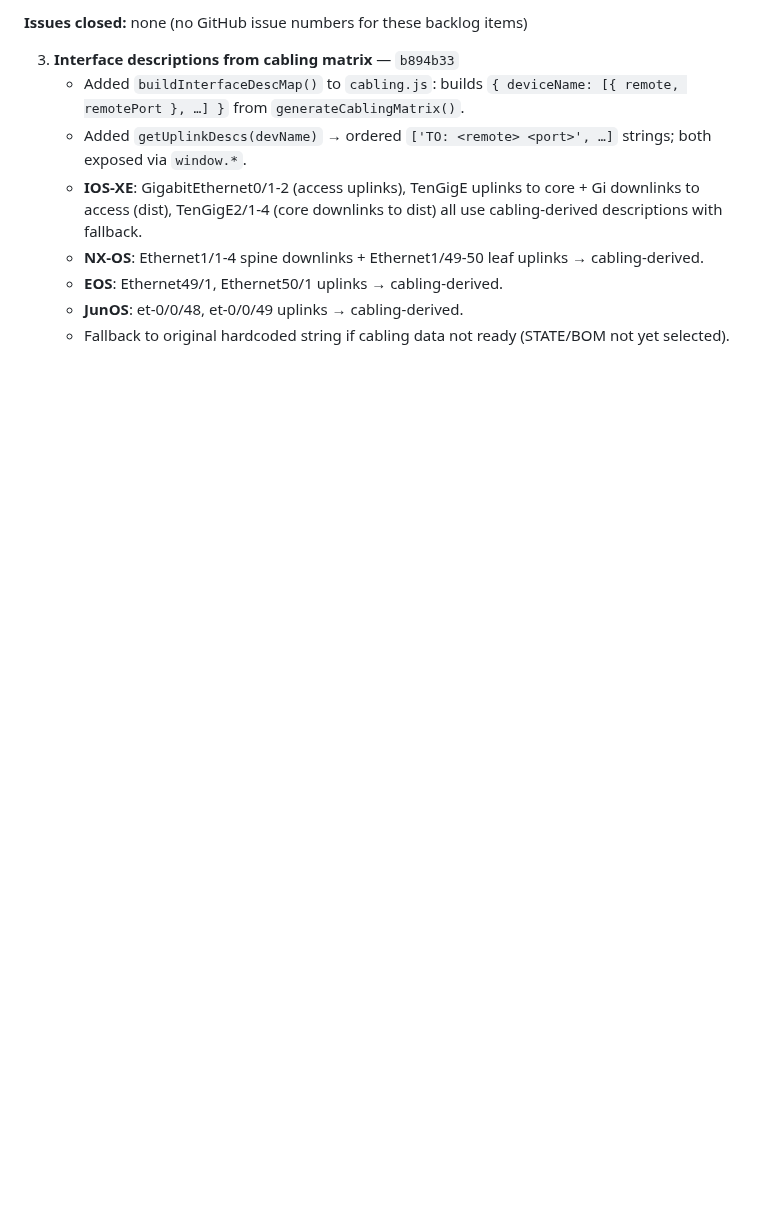
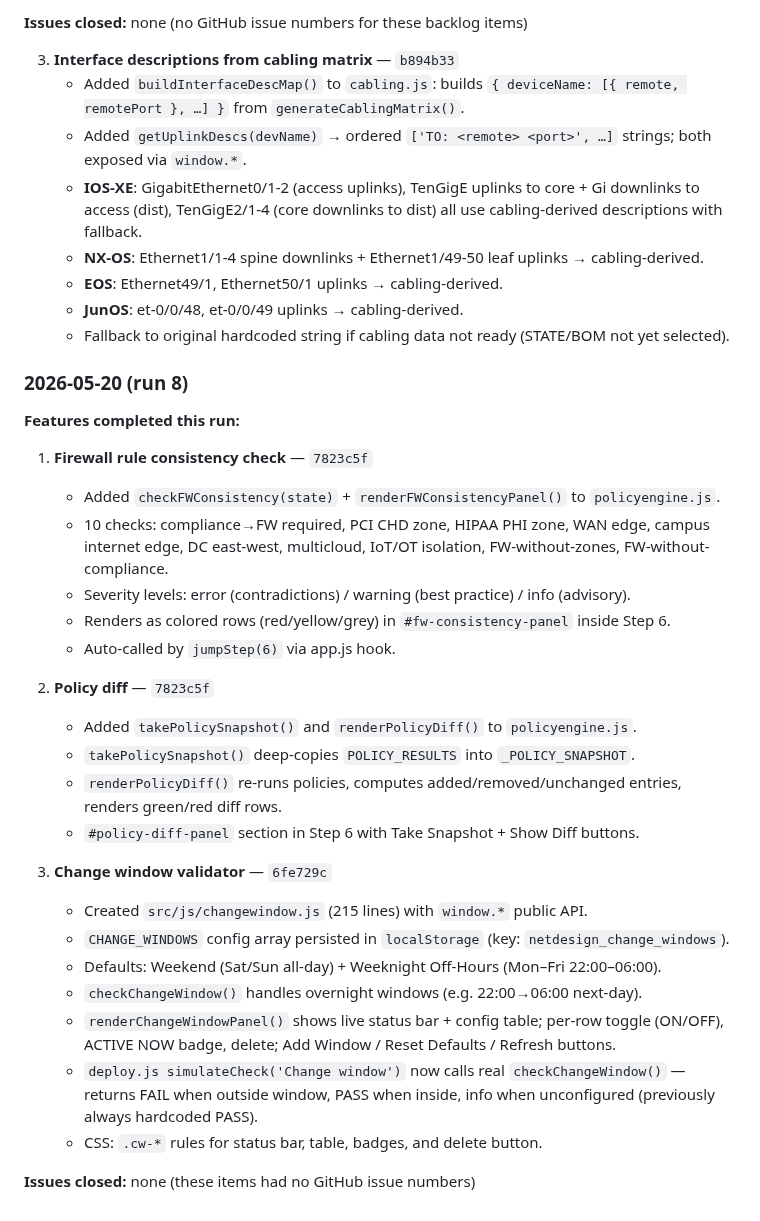
Before and after one commit to Amit33-design/Network-Automation, a Markdown page: AGENT_ROADMAP.md, the part around one of its changes. Rendered like a GitHub page; blank space fills up the shorter version.

Commit message:
chore: mark FW consistency check, policy diff, change window validator complete; add agent log entry
https://claude.ai/code/session_01Wf5Upj7AtqKTfwpxMFWBxZ

```diff
--- a/AGENT_ROADMAP.md
+++ b/AGENT_ROADMAP.md
@@ -347,3 +347,31 @@ The agent should aim to complete **1-2 full features** per 5-hour run, not start
    - **EOS**: Ethernet49/1, Ethernet50/1 uplinks → cabling-derived.
    - **JunOS**: et-0/0/48, et-0/0/49 uplinks → cabling-derived.
    - Fallback to original hardcoded string if cabling data not ready (STATE/BOM not yet selected).
+
+### 2026-05-20 (run 8)
+
+**Features completed this run:**
+
+1. **Firewall rule consistency check** — `7823c5f`
+   - Added `checkFWConsistency(state)` + `renderFWConsistencyPanel()` to `policyengine.js`.
+   - 10 checks: compliance→FW required, PCI CHD zone, HIPAA PHI zone, WAN edge, campus internet edge, DC east-west, multicloud, IoT/OT isolation, FW-without-zones, FW-without-compliance.
+   - Severity levels: error (contradictions) / warning (best practice) / info (advisory).
+   - Renders as colored rows (red/yellow/grey) in `#fw-consistency-panel` inside Step 6.
+   - Auto-called by `jumpStep(6)` via app.js hook.
+
+2. **Policy diff** — `7823c5f`
+   - Added `takePolicySnapshot()` and `renderPolicyDiff()` to `policyengine.js`.
+   - `takePolicySnapshot()` deep-copies `POLICY_RESULTS` into `_POLICY_SNAPSHOT`.
+   - `renderPolicyDiff()` re-runs policies, computes added/removed/unchanged entries, renders green/red diff rows.
+   - `#policy-diff-panel` section in Step 6 with Take Snapshot + Show Diff buttons.
+
+3. **Change window validator** — `6fe729c`
+   - Created `src/js/changewindow.js` (215 lines) with `window.*` public API.
+   - `CHANGE_WINDOWS` config array persisted in `localStorage` (key: `netdesign_change_windows`).
+   - Defaults: Weekend (Sat/Sun all-day) + Weeknight Off-Hours (Mon–Fri 22:00–06:00).
+   - `checkChangeWindow()` handles overnight windows (e.g. 22:00→06:00 next-day).
+   - `renderChangeWindowPanel()` shows live status bar + config table; per-row toggle (ON/OFF), ACTIVE NOW badge, delete; Add Window / Reset Defaults / Refresh buttons.
+   - `deploy.js simulateCheck('Change window')` now calls real `checkChangeWindow()` — returns FAIL when outside window, PASS when inside, info when unconfigured (previously always hardcoded PASS).
+   - CSS: `.cw-*` rules for status bar, table, badges, and delete button.
+
+**Issues closed:** none (these items had no GitHub issue numbers)
```
Also changed, not shown: other parts of AGENT_ROADMAP.md (+3 -3 lines).
